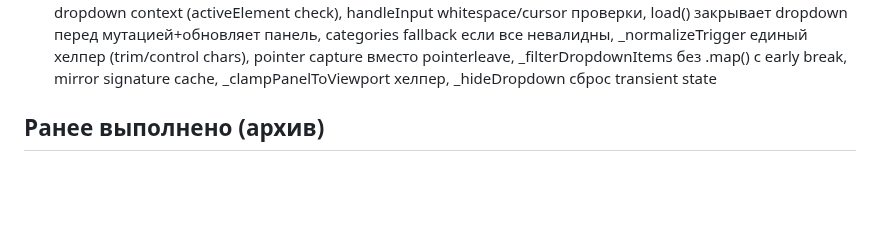
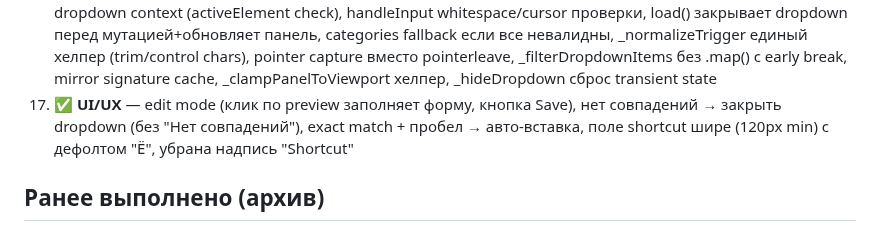
Before and after one commit to VVSh-st/paste-copy, a Markdown page: HANDOFF.md, the part around the change. Rendered like a GitHub page; blank space fills up the shorter version.

Commit message:
docs: HANDOFF — text-expander UI/UX (edit mode, no-match close, auto-insert)

```diff
--- a/HANDOFF.md
+++ b/HANDOFF.md
@@ -492,6 +492,7 @@ eb8c01f feat: flowchart query menu — 5 presets, custom input, history with FIF
 14. ✅ **Аудит R1** — clipboard token, long press, idempotent init, storage validation, input bubbles, dropdown lifecycle, _nextCandidate, serialize clone, unused variable
 15. ✅ **Аудит R2 (21 fix)** — race condition clipboard, undo blockSnapshot после async, dropdown close на visibilitychange/window.blur, panelPosition/panelSize валидация, load() дедуп trigger+category, createFromSelection лимит 50K, _save() возврат статуса+откат, outsideClick не закрывает активную textarea, _filterDropdownItems кэш toLowerCase, рендер VISIBLE_DROPDOWN_ITEMS, mirror node reuse, handleInput dedup, selectionchange handler, whitespace через _dropdownStart, trigger: игнорировать Ctrl/Alt/Meta+IME, pointerleave отменяет таймер, UPPER case handling, smart space, _addShortcut/_insertIntoTextarea хелперы
 16. ✅ **Аудит R3 (12 fix)** — dropdown whitespace закрывает сразу (без length check), keydown перехват только в dropdown context (activeElement check), handleInput whitespace/cursor проверки, load() закрывает dropdown перед мутацией+обновляет панель, categories fallback если все невалидны, _normalizeTrigger единый хелпер (trim/control chars), pointer capture вместо pointerleave, _filterDropdownItems без .map() с early break, mirror signature cache, _clampPanelToViewport хелпер, _hideDropdown сброс transient state
+17. ✅ **UI/UX** — edit mode (клик по preview заполняет форму, кнопка Save), нет совпадений → закрыть dropdown (без "Нет совпадений"), exact match + пробел → авто-вставка, поле shortcut шире (120px min) с дефолтом "Ё", убрана надпись "Shortcut"
 
 ## Ранее выполнено (архив)
 
```
